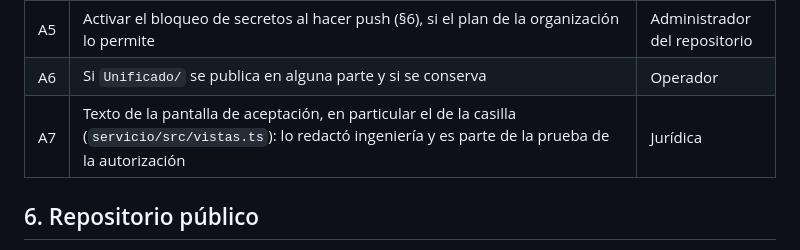
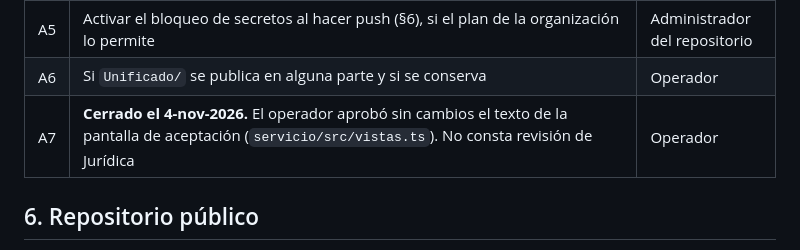
Before and after one commit to AutomatizaRussell/Politicas_Russell, a Markdown page: docs/contrato-consentimiento.md, the part around the change. GitHub-like rendering.

Commit message:
docs(consentimiento): cerrar A7 con el texto de pantalla aprobado
El operador aprobó sin cambios el texto de la pantalla de aceptación. Queda constancia
de que no hay revisión de Jurídica. Sin efecto sobre lo desplegado.

Co-Authored-By: Claude Opus 5.5 <noreply@anthropic.com>

```diff
--- a/docs/contrato-consentimiento.md
+++ b/docs/contrato-consentimiento.md
@@ -267,7 +267,7 @@ El servicio toma del sitio de cada entidad el manifiesto y la fuente del aviso,
 | A4 | Respaldo fuera del servidor, quién opera el servicio y si el servidor tiene recursos para PostgreSQL. El servidor sí tiene Coolify. **Decisión del operador, 3-nov-2026:** el piloto arranca sin copia fuera del servidor mientras se contrata Backblaze B2, con el riesgo aceptado. Condiciones: solo proyectos confidenciales, cuyos recibos firmados permiten reconstruir las aceptaciones; copia diaria local en Coolify, que no protege de perder el servidor. Se cierra con la copia diaria en B2 y una restauración probada | Operador |
 | A5 | Activar el bloqueo de secretos al hacer push (§6), si el plan de la organización lo permite | Administrador del repositorio |
 | A6 | Si `Unificado/` se publica en alguna parte y si se conserva | Operador |
-| A7 | Texto de la pantalla de aceptación, en particular el de la casilla (`servicio/src/vistas.ts`): lo redactó ingeniería y es parte de la prueba de la autorización | Jurídica |
+| A7 | **Cerrado el 4-nov-2026.** El operador aprobó sin cambios el texto de la pantalla de aceptación (`servicio/src/vistas.ts`). No consta revisión de Jurídica | Operador |
 
 ## 6. Repositorio público
 
```
